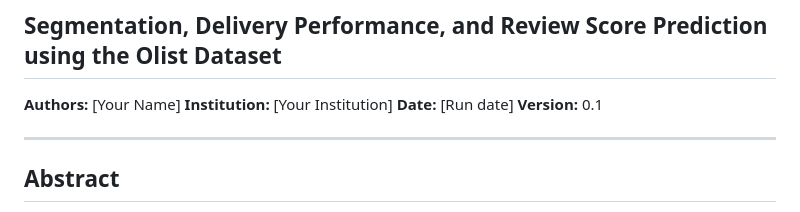
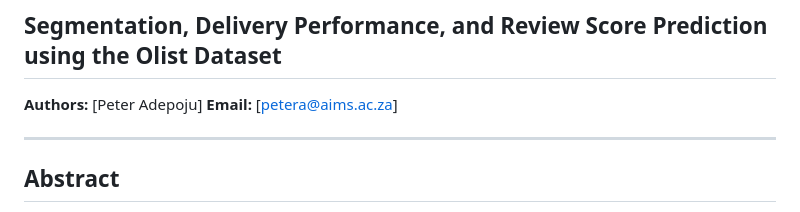
Before and after one commit to peter-adepoju/decodelabs_internship, a Markdown page: week3_project/paper_or_report/report.md, the part around the change. Drawn GitHub-style.

```diff
--- a/week3_project/paper_or_report/report.md
+++ b/week3_project/paper_or_report/report.md
@@ -1,10 +1,8 @@
 # E-Commerce Customer Intelligence Report
 ## Segmentation, Delivery Performance, and Review Score Prediction using the Olist Dataset
 
-**Authors:** [Your Name]
-**Institution:** [Your Institution]
-**Date:** [Run date]
-**Version:** 0.1
+**Authors:** [Peter Adepoju]
+**Email:** [petera@aims.ac.za]
 
 ---
 
```
